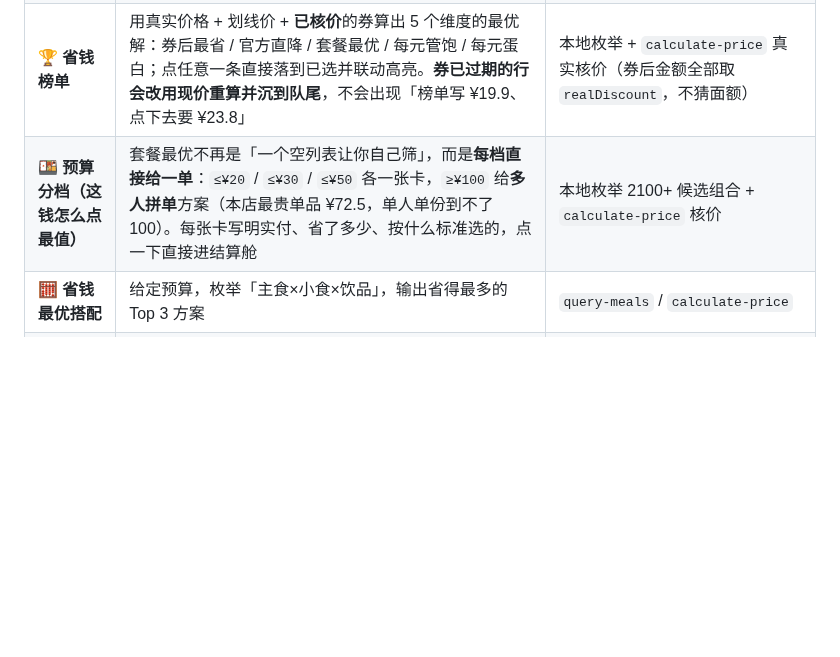
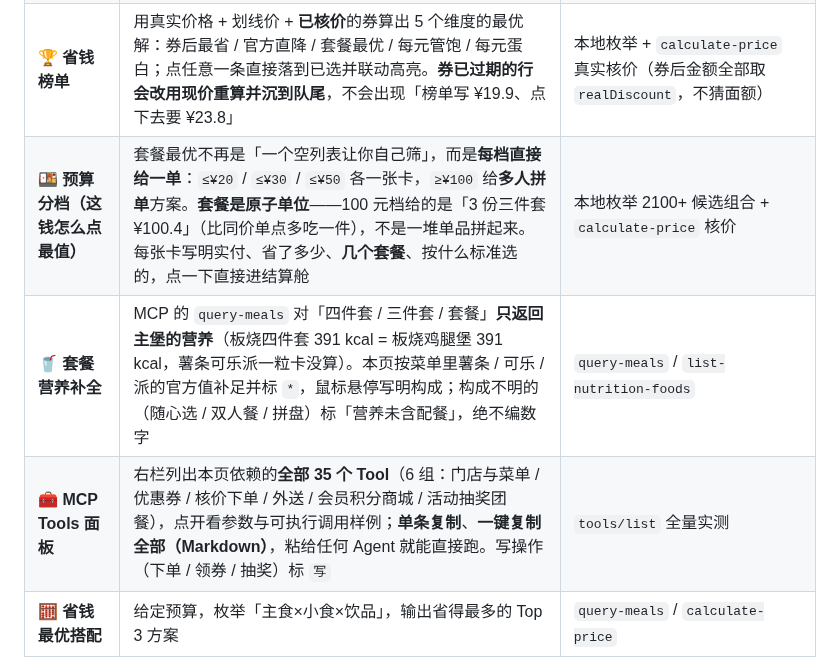
Before and after one commit to Huangxxuan/mcd-savings-skill, a Markdown page: README.md, the part around one of its changes. Drawn GitHub-style; blank space fills up the shorter version.

Commit message:
第19轮：套餐营养补全（只算主堡→补配餐）+ 100元档改套餐拼单 + 五场景搭配修正 + 右栏 MCP Tools 面板
README.md

```diff
--- a/README.md
+++ b/README.md
@@ -46,7 +46,9 @@
 | 💰 **一键领券**      | 真实调用 `auto-bind-coupons` 领完当前所有可领券；页面按 MCP 返回标注「已领取 / 未领取」，并告诉你哪些能用在当前门店 | `auto-bind-coupons` / `available-coupons` / `query-store-coupons` / `query-my-coupons`                     |
 | 🎟️ **券面板（说明白这是谁的券）** | 顶部横幅明示「券池属于快照账号 <br>****XXXX、抓取于何时、8 张里几张现在能用」，附「换成我的券」一键复制命令；每张券第一个标签固定是可用性（`✓ 现在能用` / `未生效` / `已过期` / `无法核价`），能用的带绿边；**选完商品后出现「已自动用券」卡片**，写明用了哪张、省了多少、次优那张只能省多少 | `query-my-coupons` / `query-store-coupons` / `available-coupons` / `calculate-price` |
 | 🏆 **省钱榜单**      | 用真实价格 + 划线价 + **已核价**的券算出 5 个维度的最优解：券后最省 / 官方直降 / 套餐最优 / 每元管饱 / 每元蛋白；点任意一条直接落到已选并联动高亮。**券已过期的行会改用现价重算并沉到队尾**，不会出现「榜单写 ¥19.9、点下去要 ¥23.8」 | 本地枚举 + `calculate-price` 真实核价（券后金额全部取 `realDiscount`，不猜面额）                                                                   |
-| 🍱 **预算分档（这钱怎么点最值）** | 套餐最优不再是「一个空列表让你自己筛」，而是**每档直接给一单**：`≤¥20` / `≤¥30` / `≤¥50` 各一张卡，`≥¥100` 给**多人拼单**方案（本店最贵单品 ¥72.5，单人单份到不了 100）。每张卡写明实付、省了多少、按什么标准选的，点一下直接进结算舱 | 本地枚举 2100+ 候选组合 + `calculate-price` 核价 |
+| 🍱 **预算分档（这钱怎么点最值）** | 套餐最优不再是「一个空列表让你自己筛」，而是**每档直接给一单**：`≤¥20` / `≤¥30` / `≤¥50` 各一张卡，`≥¥100` 给**多人拼单**方案。**套餐是原子单位**——100 元档给的是「3 份三件套 ¥100.4」（比同价单点多吃一件），不是一堆单品拼起来。每张卡写明实付、省了多少、**几个套餐**、按什么标准选的，点一下直接进结算舱 | 本地枚举 2100+ 候选组合 + `calculate-price` 核价 |
+| 🥤 **套餐营养补全** | MCP 的 `query-meals` 对「四件套 / 三件套 / 套餐」**只返回主堡的营养**（板烧四件套 391 kcal = 板烧鸡腿堡 391 kcal，薯条可乐派一粒卡没算）。本页按菜单里薯条 / 可乐 / 派的官方值补足并标 `*`，鼠标悬停写明构成；构成不明的（随心选 / 双人餐 / 拼盘）标「营养未含配餐」，绝不编数字 | `query-meals` / `list-nutrition-foods` |
+| 🧰 **MCP Tools 面板** | 右栏列出本页依赖的**全部 35 个 Tool**（6 组：门店与菜单 / 优惠券 / 核价下单 / 外送 / 会员积分商城 / 活动抽奖团餐），点开看参数与可执行调用样例；**单条复制**、**一键复制全部（Markdown）**，粘给任何 Agent 就能直接跑。写操作（下单 / 领券 / 抽奖）标 `写` | `tools/list` 全量实测 |
 | 🧮 **省钱最优搭配**    | 给定预算，枚举「主食×小食×饮品」，输出省得最多的 Top 3 方案                                       | `query-meals` / `calculate-price`                                                                          |
 | 🔥 **控卡搭配**      | 给定热量上限（如 500 kcal），推荐蛋白质最优的组合，并显示营养结构                                    | `list-nutrition-foods`                                                                                     |
 | 🎨 **DIY 自由搭**   | 全菜单勾选，套餐内可替换项自由换，实时联动总价与总热量                                              | `query-meal-detail`                                                                                        |
```
Also changed, not shown: other parts of README.md (+37 -6 lines).
